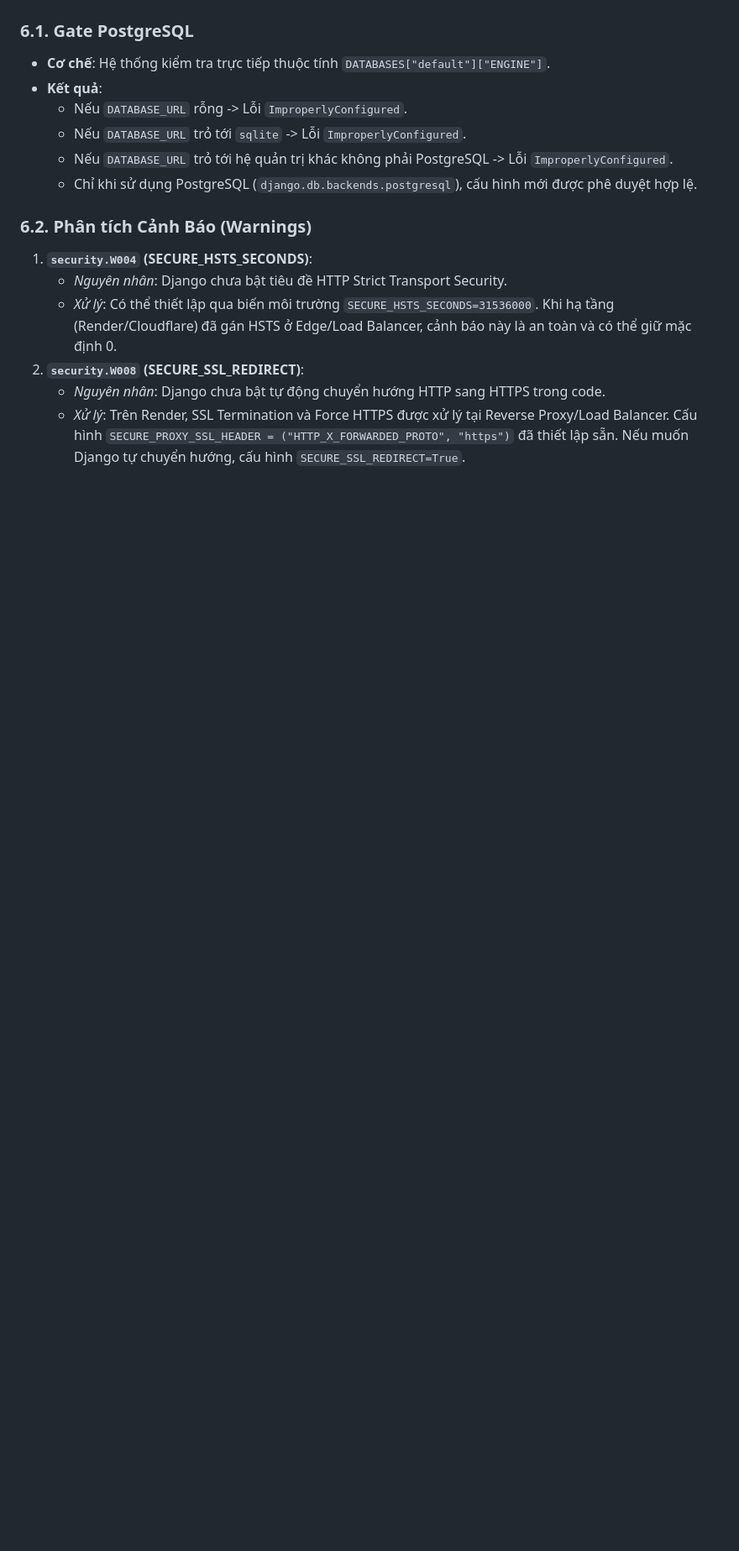
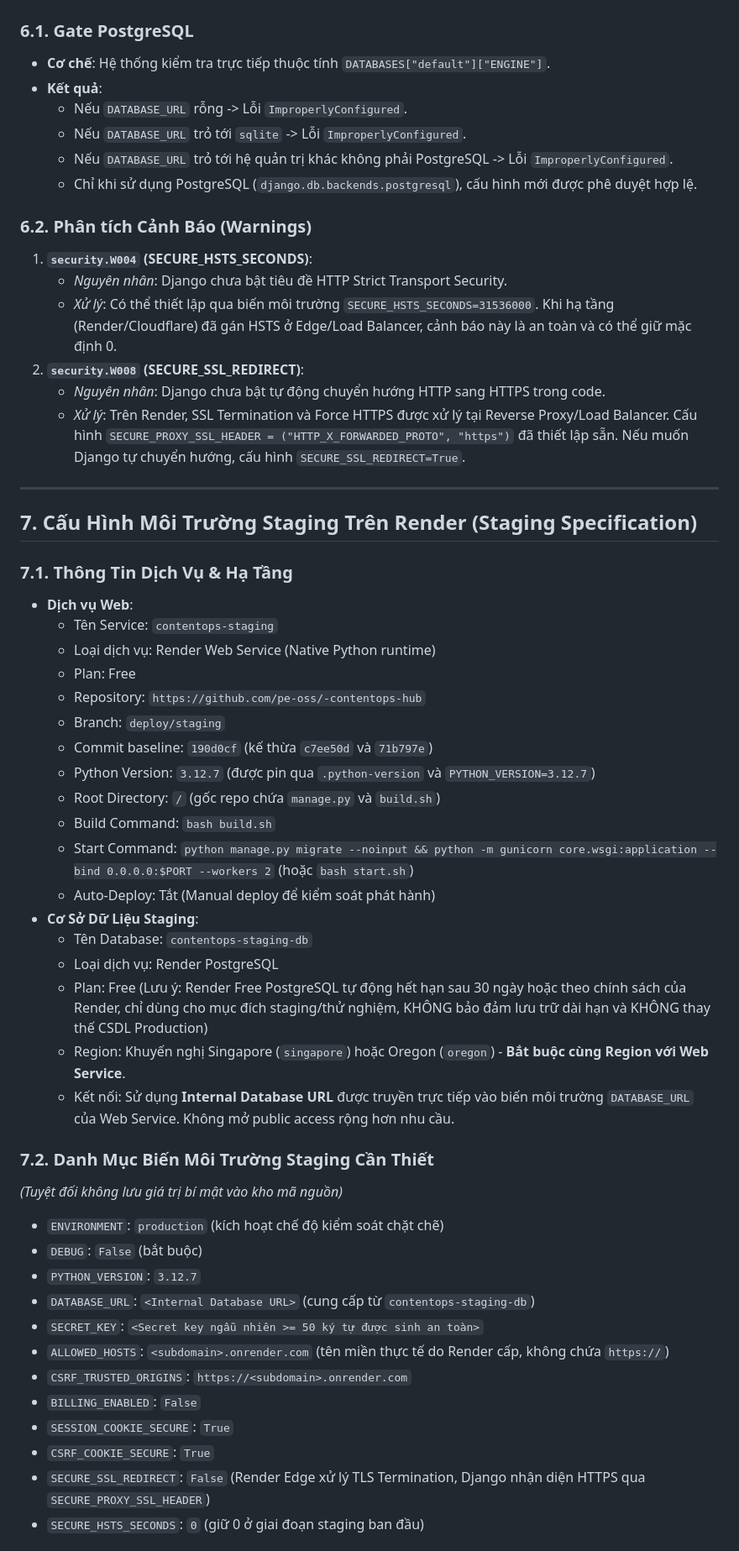
Before and after one commit to pe-oss/-contentops-hub, a Markdown page: docs/DEPLOYMENT.md, the part around one of its changes. Shown at 84% size. Drawn GitHub-style; blank space fills up the shorter version.

Commit message:
docs(deploy): document Render staging specification, environment variables and remaining gates

```diff
--- a/docs/DEPLOYMENT.md
+++ b/docs/DEPLOYMENT.md
@@ -156,3 +156,43 @@ python manage.py check --deploy
 2. **`security.W008` (SECURE_SSL_REDIRECT)**:
    - *Nguyên nhân*: Django chưa bật tự động chuyển hướng HTTP sang HTTPS trong code.
    - *Xử lý*: Trên Render, SSL Termination và Force HTTPS được xử lý tại Reverse Proxy/Load Balancer. Cấu hình `SECURE_PROXY_SSL_HEADER = ("HTTP_X_FORWARDED_PROTO", "https")` đã thiết lập sẵn. Nếu muốn Django tự chuyển hướng, cấu hình `SECURE_SSL_REDIRECT=True`.
+
+---
+
+## 7. Cấu Hình Môi Trường Staging Trên Render (Staging Specification)
+
+### 7.1. Thông Tin Dịch Vụ & Hạ Tầng
+- **Dịch vụ Web**:
+  - Tên Service: `contentops-staging`
+  - Loại dịch vụ: Render Web Service (Native Python runtime)
+  - Plan: Free
+  - Repository: `https://github.com/pe-oss/-contentops-hub`
+  - Branch: `deploy/staging`
+  - Commit baseline: `190d0cf` (kế thừa `c7ee50d` và `71b797e`)
+  - Python Version: `3.12.7` (được pin qua `.python-version` và `PYTHON_VERSION=3.12.7`)
+  - Root Directory: `/` (gốc repo chứa `manage.py` và `build.sh`)
+  - Build Command: `bash build.sh`
+  - Start Command: `python manage.py migrate --noinput && python -m gunicorn core.wsgi:application --bind 0.0.0.0:$PORT --workers 2` (hoặc `bash start.sh`)
+  - Auto-Deploy: Tắt (Manual deploy để kiểm soát phát hành)
+- **Cơ Sở Dữ Liệu Staging**:
+  - Tên Database: `contentops-staging-db`
+  - Loại dịch vụ: Render PostgreSQL
+  - Plan: Free (Lưu ý: Render Free PostgreSQL tự động hết hạn sau 30 ngày hoặc theo chính sách của Render, chỉ dùng cho mục đích staging/thử nghiệm, KHÔNG bảo đảm lưu trữ dài hạn và KHÔNG thay thế CSDL Production)
+  - Region: Khuyến nghị Singapore (`singapore`) hoặc Oregon (`oregon`) - **Bắt buộc cùng Region với Web Service**.
+  - Kết nối: Sử dụng **Internal Database URL** được truyền trực tiếp vào biến môi trường `DATABASE_URL` của Web Service. Không mở public access rộng hơn nhu cầu.
+
+### 7.2. Danh Mục Biến Môi Trường Staging Cần Thiết
+*(Tuyệt đối không lưu giá trị bí mật vào kho mã nguồn)*
+- `ENVIRONMENT`: `production` (kích hoạt chế độ kiểm soát chặt chẽ)
+- `DEBUG`: `False` (bắt buộc)
+- `PYTHON_VERSION`: `3.12.7`
+- `DATABASE_URL`: `<Internal Database URL>` (cung cấp từ `contentops-staging-db`)
+- `SECRET_KEY`: `<Secret key ngẫu nhiên >= 50 ký tự được sinh an toàn>`
+- `ALLOWED_HOSTS`: `<subdomain>.onrender.com` (tên miền thực tế do Render cấp, không chứa `https://`)
+- `CSRF_TRUSTED_ORIGINS`: `https://<subdomain>.onrender.com`
+- `BILLING_ENABLED`: `False`
+- `SESSION_COOKIE_SECURE`: `True`
+- `CSRF_COOKIE_SECURE`: `True`
+- `SECURE_SSL_REDIRECT`: `False` (Render Edge xử lý TLS Termination, Django nhận diện HTTPS qua `SECURE_PROXY_SSL_HEADER`)
+- `SECURE_HSTS_SECONDS`: `0` (giữ 0 ở giai đoạn staging ban đầu)
+
```
Also changed, not shown: other parts of docs/DEPLOYMENT.md (+6 -0 lines).
